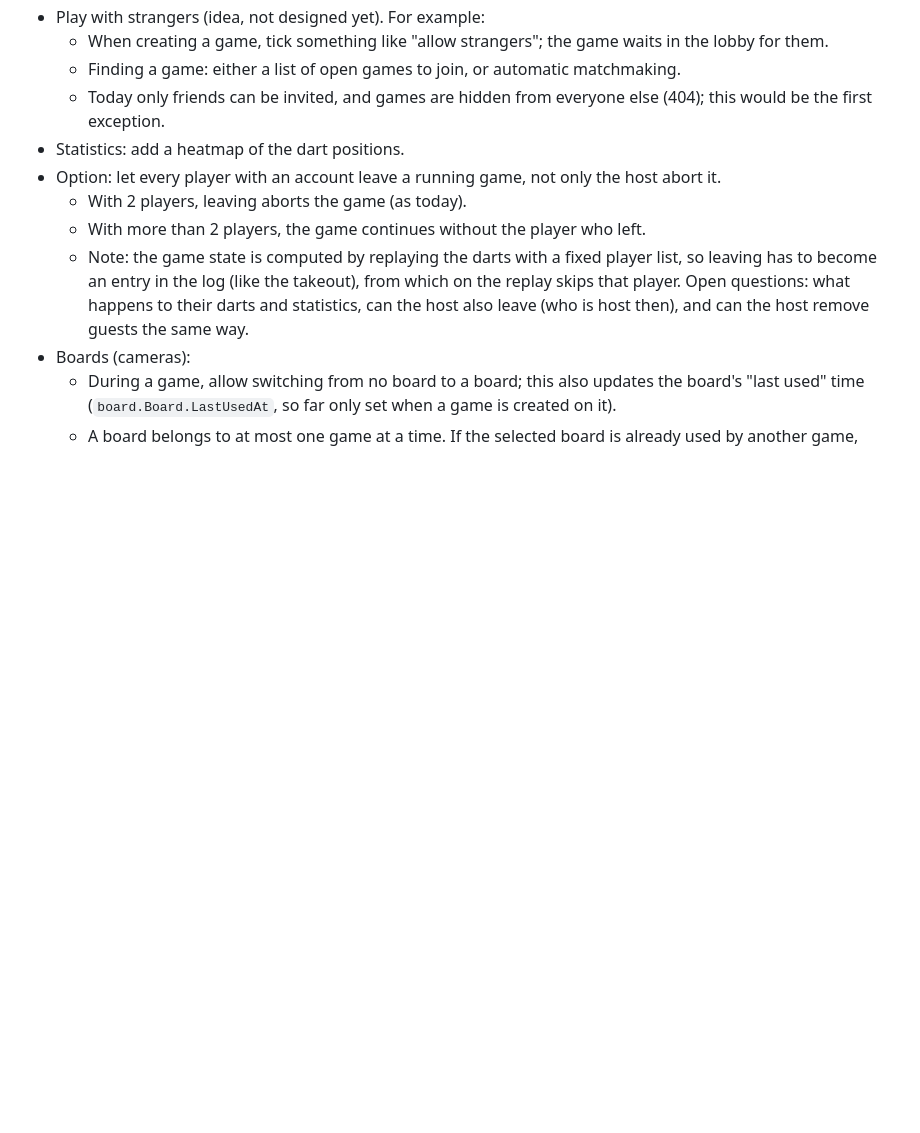
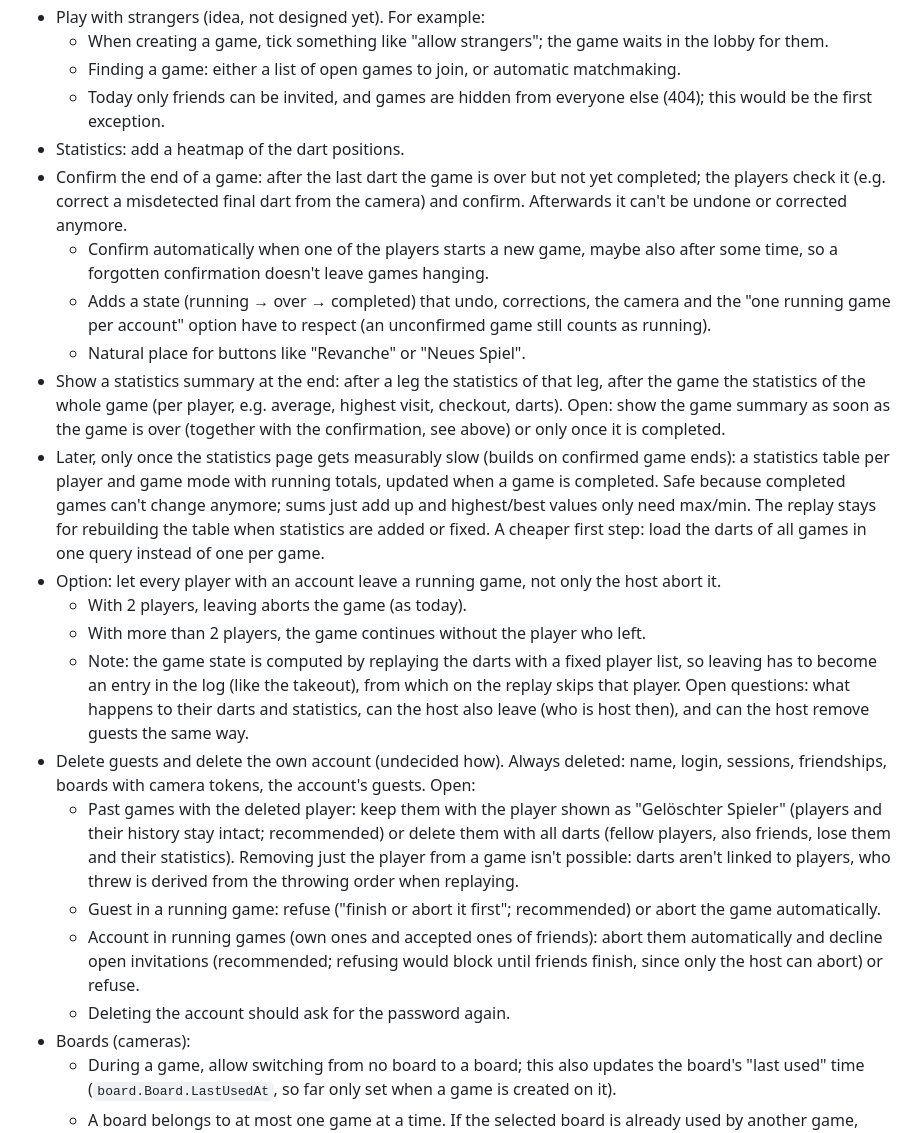
Before and after one commit to sj14/darts-o-mat, a Markdown page: TODO.md, the part around the change. GitHub-like rendering; blank space fills up the shorter version.

Commit message:
Add TODOs

```diff
--- a/TODO.md
+++ b/TODO.md
@@ -14,10 +14,21 @@
   - Finding a game: either a list of open games to join, or automatic matchmaking.
   - Today only friends can be invited, and games are hidden from everyone else (404); this would be the first exception.
 - Statistics: add a heatmap of the dart positions.
+- Confirm the end of a game: after the last dart the game is over but not yet completed; the players check it (e.g. correct a misdetected final dart from the camera) and confirm. Afterwards it can't be undone or corrected anymore.
+  - Confirm automatically when one of the players starts a new game, maybe also after some time, so a forgotten confirmation doesn't leave games hanging.
+  - Adds a state (running → over → completed) that undo, corrections, the camera and the "one running game per account" option have to respect (an unconfirmed game still counts as running).
+  - Natural place for buttons like "Revanche" or "Neues Spiel".
+- Show a statistics summary at the end: after a leg the statistics of that leg, after the game the statistics of the whole game (per player, e.g. average, highest visit, checkout, darts). Open: show the game summary as soon as the game is over (together with the confirmation, see above) or only once it is completed.
+- Later, only once the statistics page gets measurably slow (builds on confirmed game ends): a statistics table per player and game mode with running totals, updated when a game is completed. Safe because completed games can't change anymore; sums just add up and highest/best values only need max/min. The replay stays for rebuilding the table when statistics are added or fixed. A cheaper first step: load the darts of all games in one query instead of one per game.
 - Option: let every player with an account leave a running game, not only the host abort it.
   - With 2 players, leaving aborts the game (as today).
   - With more than 2 players, the game continues without the player who left.
   - Note: the game state is computed by replaying the darts with a fixed player list, so leaving has to become an entry in the log (like the takeout), from which on the replay skips that player. Open questions: what happens to their darts and statistics, can the host also leave (who is host then), and can the host remove guests the same way.
+- Delete guests and delete the own account (undecided how). Always deleted: name, login, sessions, friendships, boards with camera tokens, the account's guests. Open:
+  - Past games with the deleted player: keep them with the player shown as "Gelöschter Spieler" (players and their history stay intact; recommended) or delete them with all darts (fellow players, also friends, lose them and their statistics). Removing just the player from a game isn't possible: darts aren't linked to players, who threw is derived from the throwing order when replaying.
+  - Guest in a running game: refuse ("finish or abort it first"; recommended) or abort the game automatically.
+  - Account in running games (own ones and accepted ones of friends): abort them automatically and decline open invitations (recommended; refusing would block until friends finish, since only the host can abort) or refuse.
+  - Deleting the account should ask for the password again.
 - Boards (cameras):
   - During a game, allow switching from no board to a board; this also updates the board's "last used" time (`board.Board.LastUsedAt`, so far only set when a game is created on it).
   - A board belongs to at most one game at a time. If the selected board is already used by another game, show a warning but allow it; the board then moves to this game and the other game continues without a board. This replaces today's rule that camera darts go to the newest active game with the board.
```
